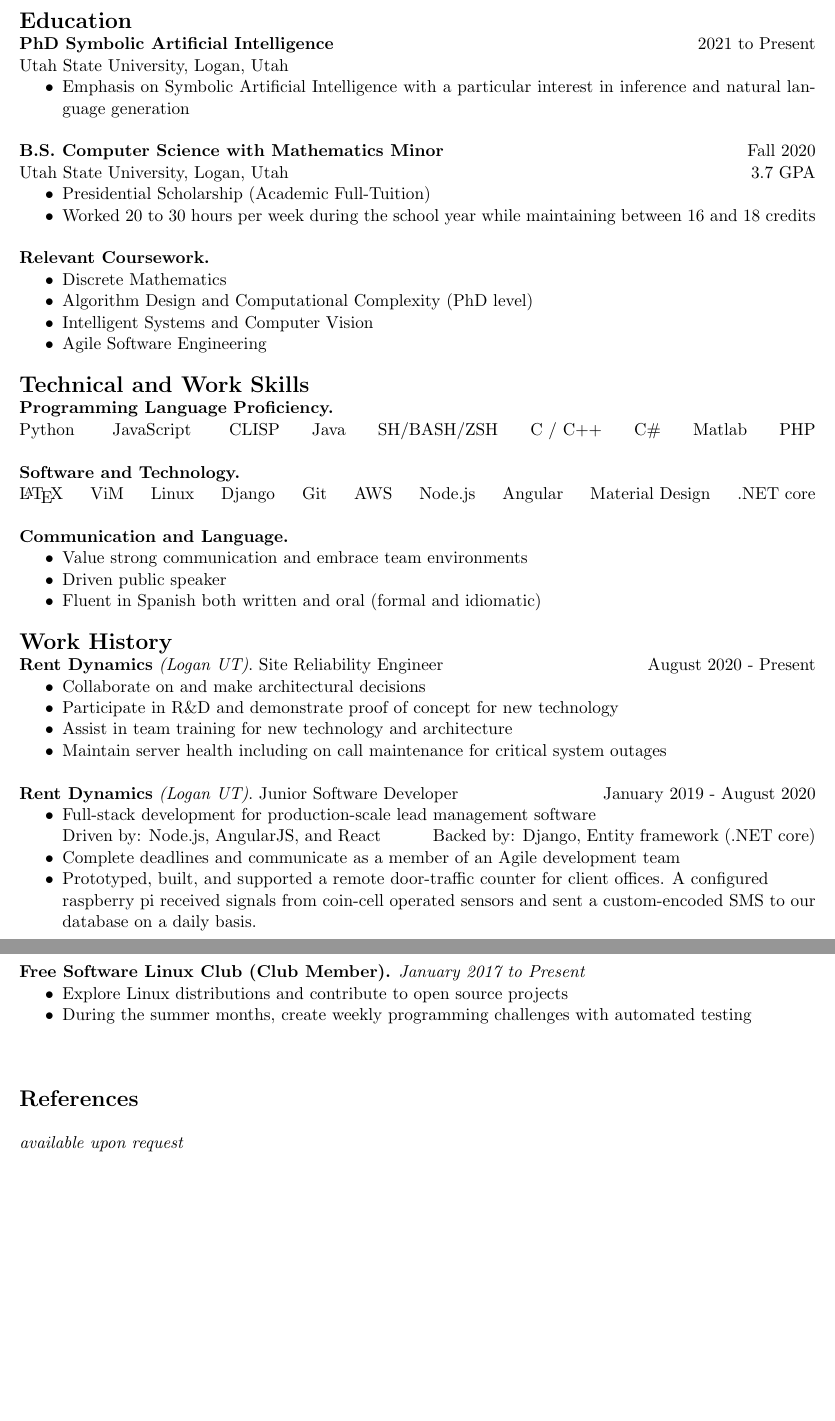
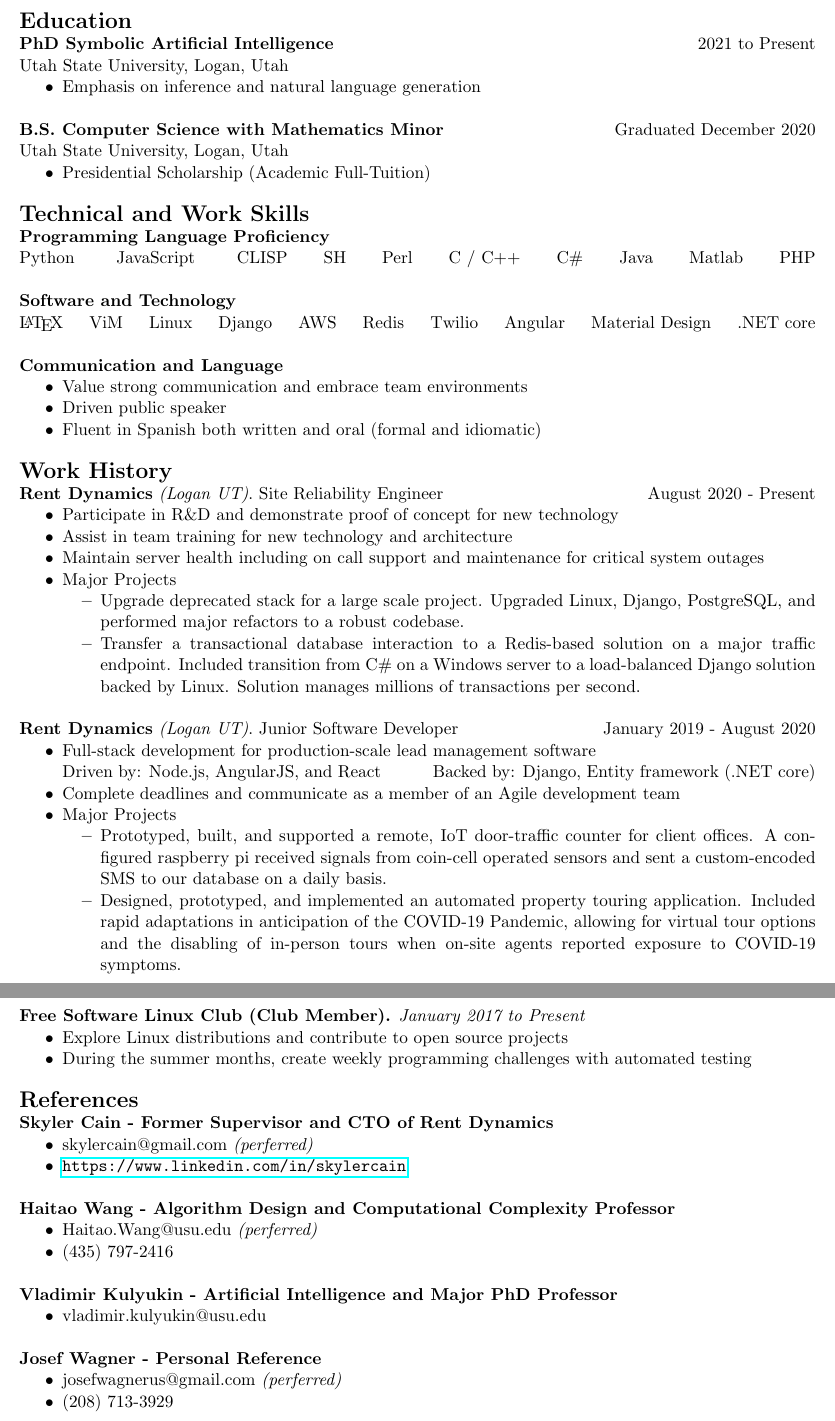
Before and after one commit to wrynegade/dotwryn, a LaTeX CV (resume/resume.tex): two parts of pages 1 and 2 of 2, joined at a grey line, cut so that both start at the same text, the shorter picture padded with empty space. Compiled offline with pdfLaTeX.

Commit message:
updated resume to include sre experience

```diff
--- a/resume/resume.tex
+++ b/resume/resume.tex
@@ -1,8 +1,9 @@
 \documentclass[letterpaper,11pt]{article}
 \usepackage[margin=.75in,bottom=0.5in,top=1.0in]{geometry}
 
-\usepackage{lastpage}	% -- Used to find total number of pages
-\usepackage{enumitem}	% -- Used to change spacing between bulleted lists
+\usepackage{lastpage}
+\usepackage{enumitem}
+\usepackage{hyperref}
 
 % ---------------------------------------------------------------------------------------------
 % Edit this section to create the title, headers, and footers for the document
@@ -34,6 +35,7 @@
 % ---------------------------------------------------------------------------------------------
 
 \setlength{\parindent}{0em} % Indent Length
+\hyphenpenalty=5000%
 \begin{document}
 
 % ---------------------------------------------------------------------------------------------
@@ -46,23 +48,23 @@
 \textbf{PhD Symbolic Artificial Intelligence}\hfill 2021 to Present\\
 Utah State University, Logan, Utah
 \begin{itemize}[noitemsep,topsep=0pt]
-	\item Emphasis on Symbolic Artificial Intelligence with a particular interest in inference and natural language generation\\
+	\item Emphasis on inference and natural language generation\\
 \end{itemize}
 
-\textbf{B.S. Computer Science with Mathematics Minor}\hfill Fall 2020\\
-Utah State University, Logan, Utah\hfill 3.7 GPA
+\textbf{B.S. Computer Science with Mathematics Minor}\hfill Graduated December 2020\\
+Utah State University, Logan, Utah%\hfill 3.7 GPA
 \begin{itemize}[noitemsep,topsep=0pt]
 	\item Presidential Scholarship (Academic Full-Tuition)
-	\item Worked 20 to 30 hours per week during the school year while maintaining between 16 and 18 credits\\
+	% \item Worked 20 to 30 hours per week during the school year while maintaining between 16 and 18 credits\\
 \end{itemize}
 
-\textbf{Relevant Coursework.}
-\begin{itemize}[noitemsep,topsep=0pt]
-	\item Discrete Mathematics
-	\item Algorithm Design and Computational Complexity (PhD level)
-	\item Intelligent Systems and Computer Vision
-	\item Agile Software Engineering
-\end{itemize}
+%\textbf{Relevant Coursework}
+%\begin{itemize}[noitemsep,topsep=0pt]
+%	\item Discrete Mathematics
+%	\item Algorithm Design and Computational Complexity (PhD level)
+%	\item Intelligent Systems and Computer Vision
+%	\item Agile Software Engineering
+%\end{itemize}
 
 
 % ---------------------------------------------------------------------------------------------
@@ -70,13 +72,13 @@ Utah State University, Logan, Utah\hfill 3.7 GPA
 % ---------------------------------------------------------------------------------------------
 \begin{Large}\textbf{\\Technical and Work Skills}\end{Large}
 
-\textbf{Programming Language Proficiency.} \\
-Python \hfill JavaScript \hfill CLISP\hfill Java\hfill SH/BASH/ZSH\hfill C / C++\hfill C\#\hfill Matlab\hfill PHP\\
+\textbf{Programming Language Proficiency} \\
+Python \hfill JavaScript \hfill CLISP\hfill SH\hfill Perl\hfill C / C++\hfill C\#\hfill Java\hfill Matlab\hfill PHP\\
 
-\textbf{Software and Technology.}\\
-\LaTeX\hfill ViM\hfill Linux\hfill Django\hfill Git\hfill AWS\hfill Node.js\hfill Angular\hfill Material Design\hfill .NET core\\
+\textbf{Software and Technology}\\
+\LaTeX\hfill ViM\hfill Linux\hfill Django\hfill AWS\hfill Redis\hfill Twilio\hfill Angular\hfill Material Design\hfill .NET core\\
 
-\noindent\textbf{Communication and Language.}
+\noindent\textbf{Communication and Language}
 \begin{itemize}[noitemsep,topsep=0pt]
 	\item Value strong communication and embrace team environments
 	\item Driven public speaker
@@ -91,17 +93,23 @@ Python \hfill JavaScript \hfill CLISP\hfill Java\hfill SH/BASH/ZSH\hfill C / C++
 
 \textbf{Rent Dynamics} \textit{(Logan UT)}. Site Reliability Engineer \hfill August 2020 - Present
 \begin{itemize}[noitemsep,topsep=0pt]
-	\item Collaborate on and make architectural decisions
 	\item Participate in R\&D and demonstrate proof of concept for new technology
 	\item Assist in team training for new technology and architecture
-	\item Maintain server health including on call maintenance for critical system outages\\
+	\item Maintain server health including on call support and maintenance for critical system outages
+	\item Major Projects \begin{itemize}[noitemsep, topsep=0pt]
+		\item Upgrade deprecated stack for a large scale project. Upgraded Linux, Django, PostgreSQL, and performed major refactors to a robust codebase.
+		\item Transfer a transactional database interaction to a Redis-based solution on a major traffic endpoint. Included transition from C\# on a Windows server to a load-balanced Django solution backed by Linux. Solution manages millions of transactions per second.\\
+	\end{itemize}
 \end{itemize}
 
 \textbf{Rent Dynamics} \textit{(Logan UT)}. Junior Software Developer \hfill January 2019 - August 2020
 \begin{itemize}[noitemsep,topsep=0pt]
 	\item Full-stack development for production-scale lead management software\\ Driven by: Node.js, AngularJS, and React\qquad\quad Backed by: Django, Entity framework (.NET core)
 	\item Complete deadlines and communicate as a member of an Agile development team
-	\item Prototyped, built, and supported a remote door-traffic counter for client offices. A configured\\raspberry pi received signals from coin-cell operated sensors and sent a custom-encoded SMS to our database on a daily basis.\\
+	\item Major Projects \begin{itemize}[noitemsep, topsep=0pt]
+		\item Prototyped, built, and supported a remote, IoT door-traffic counter for client offices. A configured raspberry pi received signals from coin-cell operated sensors and sent a custom-encoded SMS to our database on a daily basis.
+		\item Designed, prototyped, and implemented an automated property touring application. Included rapid adaptations in anticipation of the COVID-19 Pandemic, allowing for virtual tour options and the disabling of in-person tours when on-site agents reported exposure to COVID-19 symptoms.
+	\end{itemize}
 \end{itemize}
 
 \clearpage
@@ -162,7 +170,7 @@ Python \hfill JavaScript \hfill CLISP\hfill Java\hfill SH/BASH/ZSH\hfill C / C++
 \textbf{Free Software Linux Club (Club Member).} \textit{January 2017 to Present}
 \begin{itemize}[noitemsep,topsep=0pt]
 	\item Explore Linux distributions and contribute to open source projects
-	\item During the summer months, create weekly programming challenges with automated testing\\\\
+	\item During the summer months, create weekly programming challenges with automated testing
 \end{itemize}
 
 
@@ -172,7 +180,30 @@ Python \hfill JavaScript \hfill CLISP\hfill Java\hfill SH/BASH/ZSH\hfill C / C++
 
 \begin{Large}\textbf{\\References}\end{Large}
 
-\textit{\\available upon request}
+%\textit{\\available upon request}
+\textbf{Skyler Cain - Former Supervisor and CTO of Rent Dynamics}
+\begin{itemize}[noitemsep,topsep=0pt]
+	\item skylercain@gmail.com \textit{(perferred)}
+	\item \url{https://www.linkedin.com/in/skylercain}\\
+\end{itemize}
+
+\textbf{Haitao Wang - Algorithm Design and Computational Complexity Professor}
+\begin{itemize}[noitemsep,topsep=0pt]
+	\item Haitao.Wang@usu.edu \textit{(perferred)}
+	\item (435) 797-2416\\
+\end{itemize}
+
+\textbf{Vladimir Kulyukin - Artificial Intelligence and Major PhD Professor}
+\begin{itemize}[noitemsep,topsep=0pt]
+	\item vladimir.kulyukin@usu.edu\\
+\end{itemize}
+
+\textbf{Josef Wagner - Personal Reference}
+\begin{itemize}[noitemsep,topsep=0pt]
+	\item josefwagnerus@gmail.com \textit{(perferred)}
+	\item (208) 713-3929
+\end{itemize}
+
 
 % ---------------------------------------------------------------------------------------------
 % -- End --------------------------------------------------------------------------------------
```
Also changed, not shown: resume/resume.tex (2 more changed lines).
